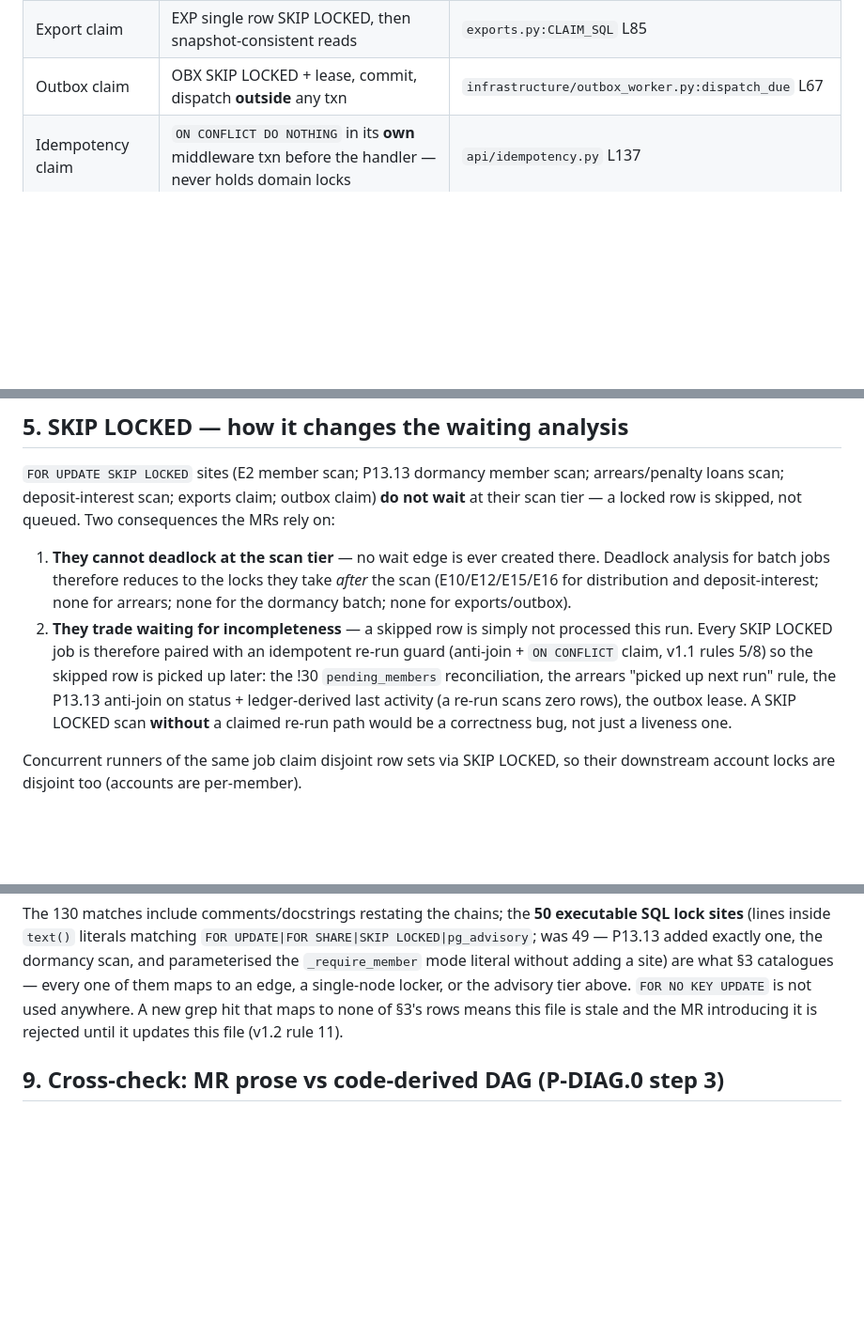
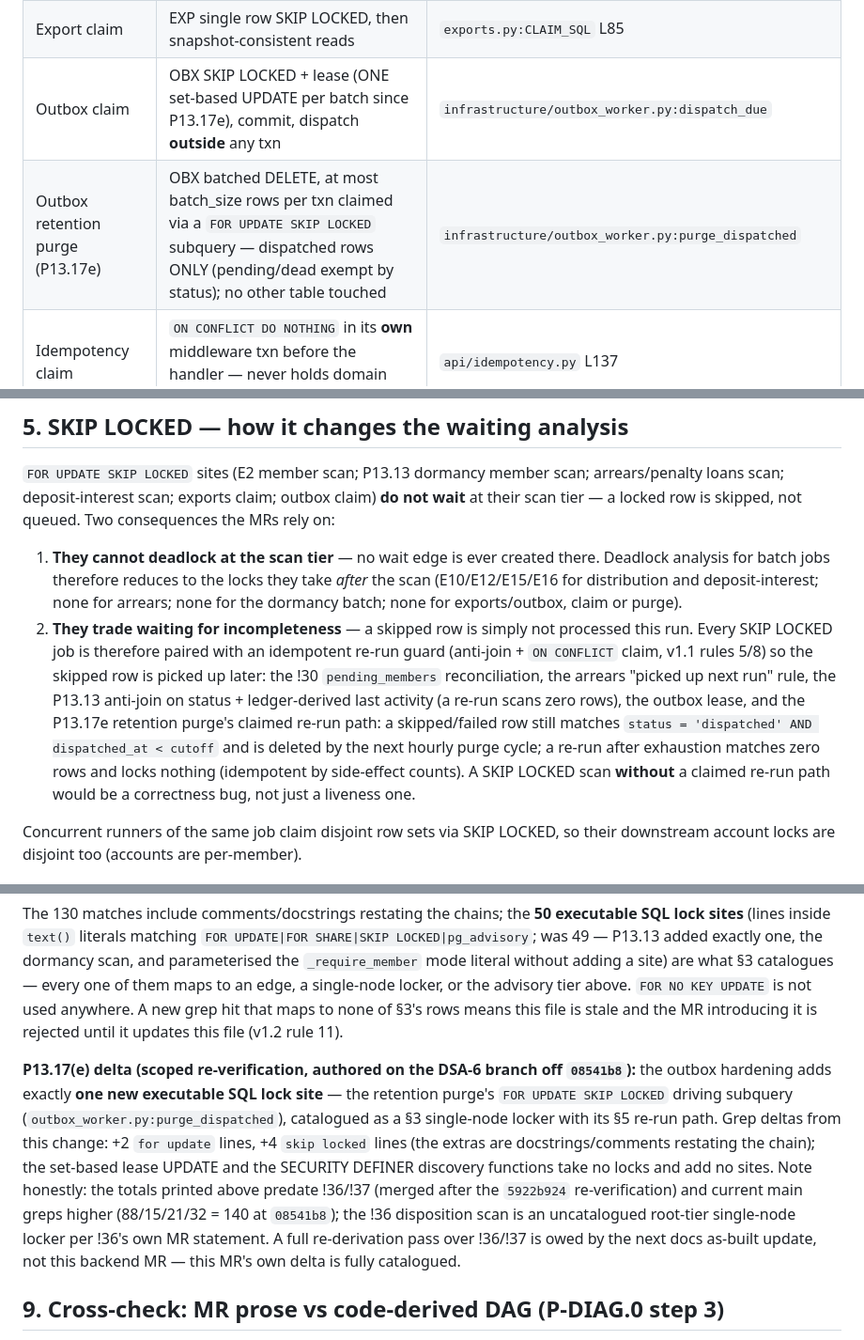
Before and after one commit to Benson-Kim/genesis-sacco, a Markdown page: docs/diagrams/lock-order.md, 3 parts joined by grey strips. Shown at 94% size. GitHub-like rendering; blank space fills up the shorter version.

Commit message:
docs(diagrams): lock-order — catalogue the P13.17(e) outbox purge SKIP LOCKED site (rule 11)
No new lock-graph edges: the purge is a single-node locker on
outbox_events only (batched DELETE via SKIP LOCKED subquery, dispatched
rows only), with its idempotent re-run path named per §10 rule 4. §8
gets a scoped, honest delta note (one new executable site from this MR;
the !36/!37 count drift predates this branch and is flagged for the
next docs as-built pass).

```diff
--- a/docs/diagrams/lock-order.md
+++ b/docs/diagrams/lock-order.md
@@ -165,7 +165,8 @@ and stop, or never touch it):
 | Period close | ADVP **exclusive** only, then `ON CONFLICT` claim — no row locks | `accounting_periods.py:close_period` L159 |
 | RBAC permission edit | PERM alone | `rbac.py:update_permission` L227 |
 | Export claim | EXP single row SKIP LOCKED, then snapshot-consistent reads | `exports.py:CLAIM_SQL` L85 |
-| Outbox claim | OBX SKIP LOCKED + lease, commit, dispatch **outside** any txn | `infrastructure/outbox_worker.py:dispatch_due` L67 |
+| Outbox claim | OBX SKIP LOCKED + lease (ONE set-based UPDATE per batch since P13.17e), commit, dispatch **outside** any txn | `infrastructure/outbox_worker.py:dispatch_due` |
+| Outbox retention purge (P13.17e) | OBX batched DELETE, at most batch_size rows per txn claimed via a `FOR UPDATE SKIP LOCKED` subquery — dispatched rows ONLY (pending/dead exempt by status); no other table touched | `infrastructure/outbox_worker.py:purge_dispatched` |
 | Idempotency claim | `ON CONFLICT DO NOTHING` in its **own** middleware txn before the handler — never holds domain locks | `api/idempotency.py` L137 |
 | Settings read/write | **no row locks** (single-statement optimistic writes; consumers read config as plain MVCC snapshot while holding their own anchor lock) | `tenant_settings.py` (module docstring), the !26 convention |
 
@@ -308,14 +309,19 @@ consequences the MRs rely on:
    created there. Deadlock analysis for batch jobs therefore reduces to
    the locks they take *after* the scan (E10/E12/E15/E16 for
    distribution and deposit-interest; none for arrears; none for the
-   dormancy batch; none for exports/outbox).
+   dormancy batch; none for exports/outbox, claim or purge).
 2. **They trade waiting for incompleteness** — a skipped row is simply
    not processed this run. Every SKIP LOCKED job is therefore paired
    with an idempotent re-run guard (anti-join + `ON CONFLICT` claim,
    v1.1 rules 5/8) so the skipped row is picked up later: the !30
    `pending_members` reconciliation, the arrears "picked up next run"
    rule, the P13.13 anti-join on status + ledger-derived last activity
-   (a re-run scans zero rows), the outbox lease. A SKIP LOCKED scan **without** a claimed
+   (a re-run scans zero rows), the outbox lease, and the P13.17e
+   retention purge's claimed re-run path: a skipped/failed row still
+   matches `status = 'dispatched' AND dispatched_at < cutoff` and is
+   deleted by the next hourly purge cycle; a re-run after exhaustion
+   matches zero rows and locks nothing (idempotent by side-effect
+   counts). A SKIP LOCKED scan **without** a claimed
    re-run path would be a correctness bug, not just a liveness one.
 
 Concurrent runners of the same job claim disjoint row sets via SKIP
@@ -385,6 +391,22 @@ A new grep hit that maps to none of §3's rows means this file is stale
 and the MR introducing it is rejected until it updates this file
 (v1.2 rule 11).
 
+**P13.17(e) delta (scoped re-verification, authored on the DSA-6
+branch off `08541b8`):** the outbox hardening adds exactly **one new
+executable SQL lock site** — the retention purge's `FOR UPDATE SKIP
+LOCKED` driving subquery (`outbox_worker.py:purge_dispatched`),
+catalogued as a §3 single-node locker with its §5 re-run path. Grep
+deltas from this change: +2 `for update` lines, +4 `skip locked`
+lines (the extras are docstrings/comments restating the chain); the
+set-based lease UPDATE and the SECURITY DEFINER discovery functions
+take no locks and add no sites. Note honestly: the totals printed
+above predate !36/!37 (merged after the `5922b924` re-verification)
+and current main greps higher (88/15/21/32 = 140 at `08541b8`); the
+!36 disposition scan is an uncatalogued root-tier single-node locker
+per !36's own MR statement. A full re-derivation pass over !36/!37 is
+owed by the next docs as-built update, not this backend MR — this MR's
+own delta is fully catalogued.
+
 ## 9. Cross-check: MR prose vs code-derived DAG (P-DIAG.0 step 3)
 
 Every lock-order statement in the merged MR descriptions !17, !26,
```
Also changed, not shown: other parts of docs/diagrams/lock-order.md (+1 -1 lines).
